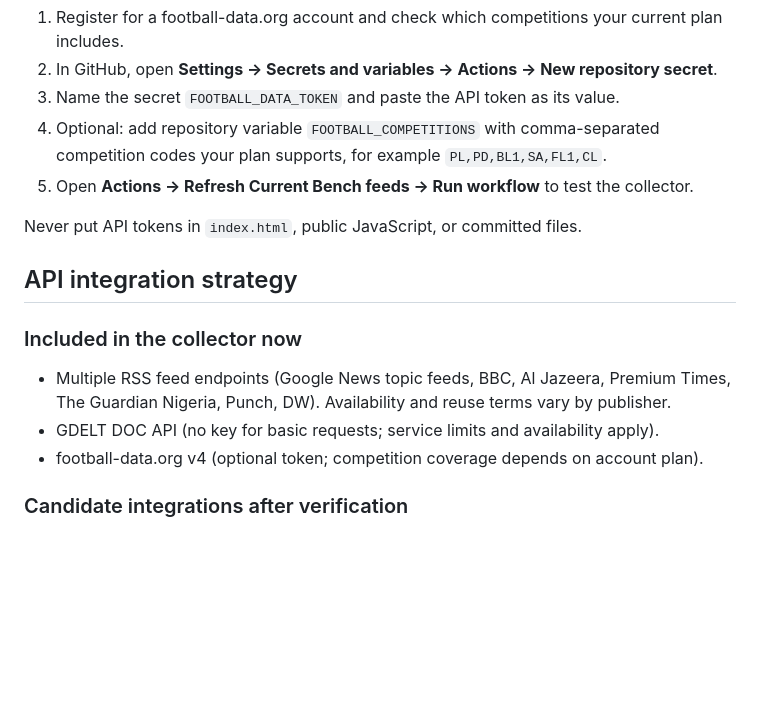
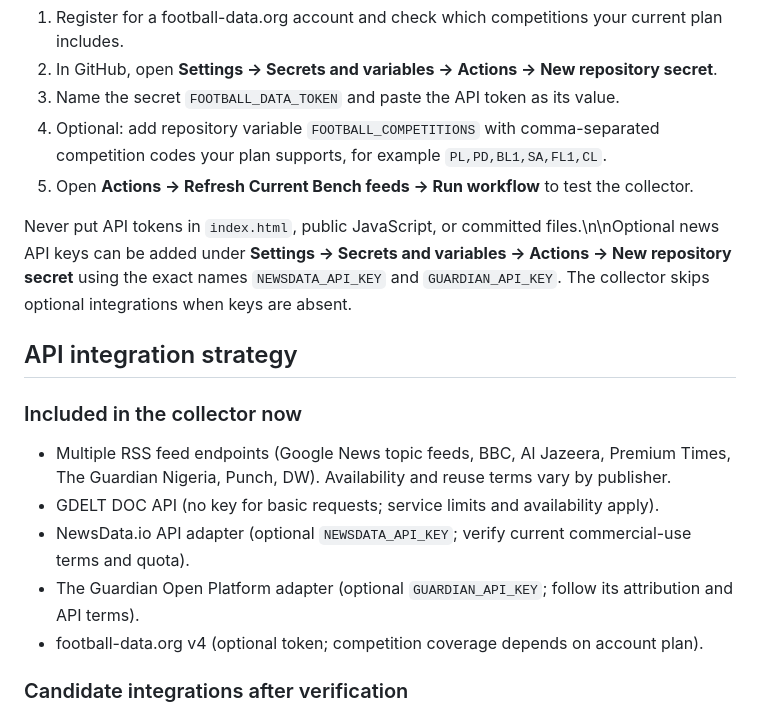
Before and after one commit to Adura2410/Current-bench-, a Markdown page: README.md, the part around the change. Rendered like a GitHub page; blank space fills up the shorter version.

Commit message:
Document optional news API adapters

```diff
--- a/README.md
+++ b/README.md
@@ -24,13 +24,15 @@ A GitHub Actions workflow runs every three hours and can also be started manuall
 4. Optional: add repository variable `FOOTBALL_COMPETITIONS` with comma-separated competition codes your plan supports, for example `PL,PD,BL1,SA,FL1,CL`.
 5. Open **Actions → Refresh Current Bench feeds → Run workflow** to test the collector.
 
-Never put API tokens in `index.html`, public JavaScript, or committed files.
+Never put API tokens in `index.html`, public JavaScript, or committed files.\n\nOptional news API keys can be added under **Settings → Secrets and variables → Actions → New repository secret** using the exact names `NEWSDATA_API_KEY` and `GUARDIAN_API_KEY`. The collector skips optional integrations when keys are absent.
 
 ## API integration strategy
 
 ### Included in the collector now
 - Multiple RSS feed endpoints (Google News topic feeds, BBC, Al Jazeera, Premium Times, The Guardian Nigeria, Punch, DW). Availability and reuse terms vary by publisher.
 - GDELT DOC API (no key for basic requests; service limits and availability apply).
+- NewsData.io API adapter (optional `NEWSDATA_API_KEY`; verify current commercial-use terms and quota).
+- The Guardian Open Platform adapter (optional `GUARDIAN_API_KEY`; follow its attribution and API terms).
 - football-data.org v4 (optional token; competition coverage depends on account plan).
 
 ### Candidate integrations after verification
```
